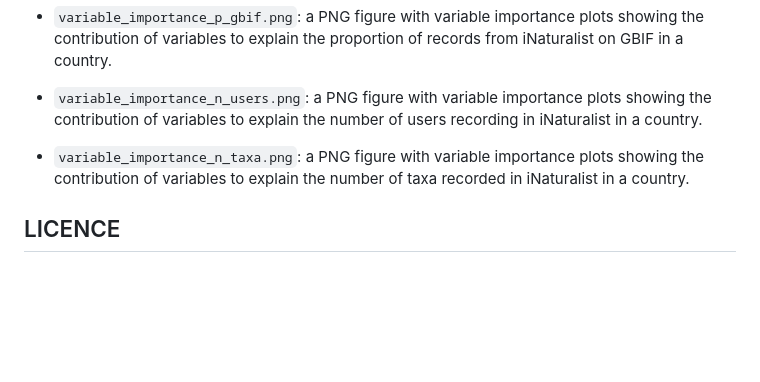
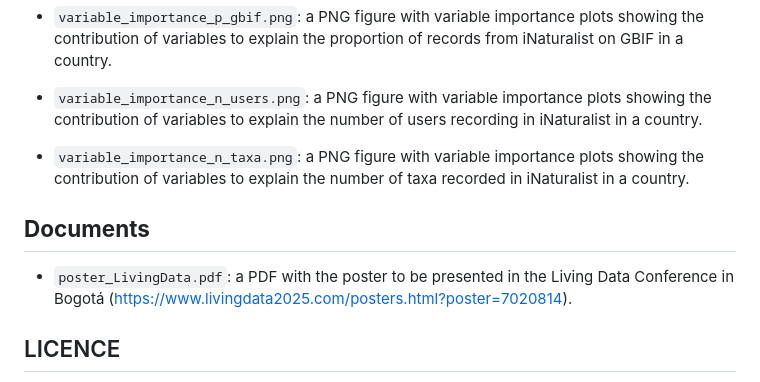
Before and after one commit to bienflorencia/iNat_network_contributions, a Markdown page: README.md, the part around the change. GitHub-like rendering; blank space fills up the shorter version.

```diff
--- a/README.md
+++ b/README.md
@@ -58,6 +58,10 @@ Variables in the files:
   - `variable_importance_n_users.png`: a PNG figure with variable importance plots showing the contribution of variables to explain the number of users recording in iNaturalist in a country.
   - `variable_importance_n_taxa.png`: a PNG figure with variable importance plots showing the contribution of variables to explain the number of taxa recorded in iNaturalist in a country.
 
+## **Documents**
+
+  - `poster_LivingData.pdf`: a PDF with the poster to be presented in the Living Data Conference in Bogotá (https://www.livingdata2025.com/posters.html?poster=7020814).
+
 ## LICENCE
 
 **Data** are available under the terms of the Creative Commons Attribution 4.0 International licence CC-BY 4.0 (https://creativecommons.org/licenses/by/4.0/legalcode.en).
```
